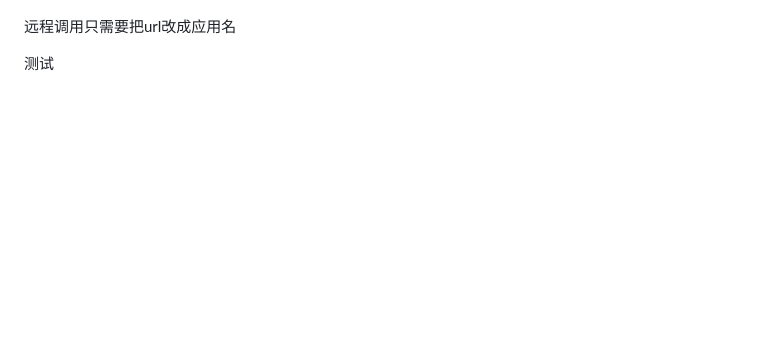
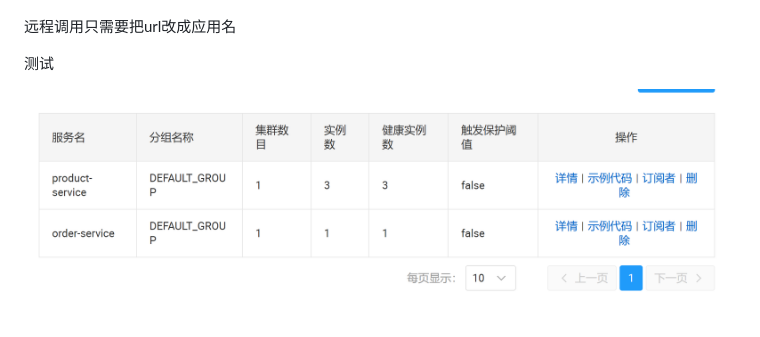
Before and after one commit to Iceland-svg/JavaNote, a Markdown page: 微服务/7 Nacos.md, the part around the change. Rendered like a GitHub page; pictures changed too: 微服务/assets/7 Nacos/file-20260828205023738.png (added); blank space fills up the shorter version.

Commit message:
vault backup: 2026-08-28 20:51:27

```diff
--- a/微服务/7 Nacos.md
+++ b/微服务/7 Nacos.md
@@ -57,3 +57,5 @@ cloud:
 远程调用只需要把url改成应用名
 
 测试
+
+![](assets/7%20Nacos/file-20260828205023738.png)
```
